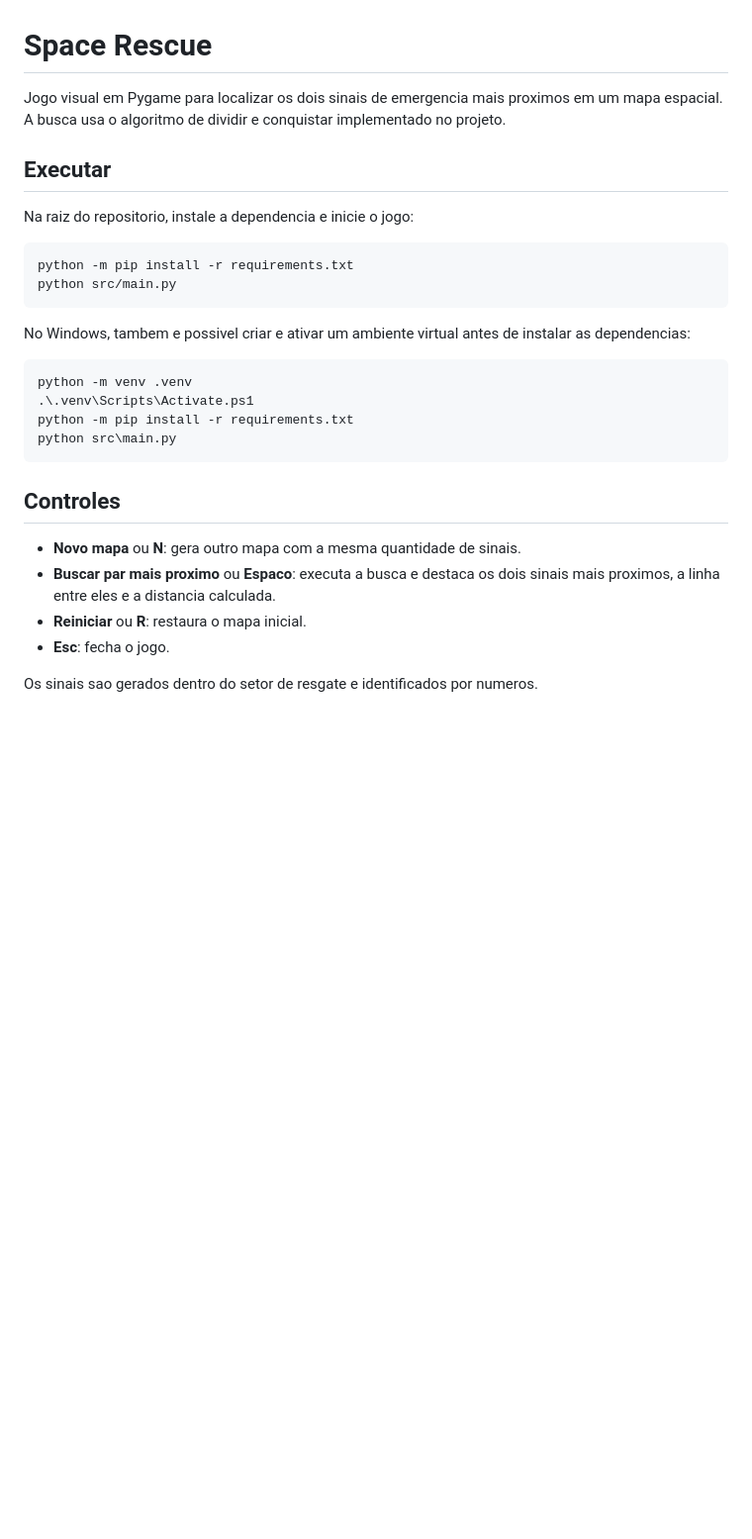
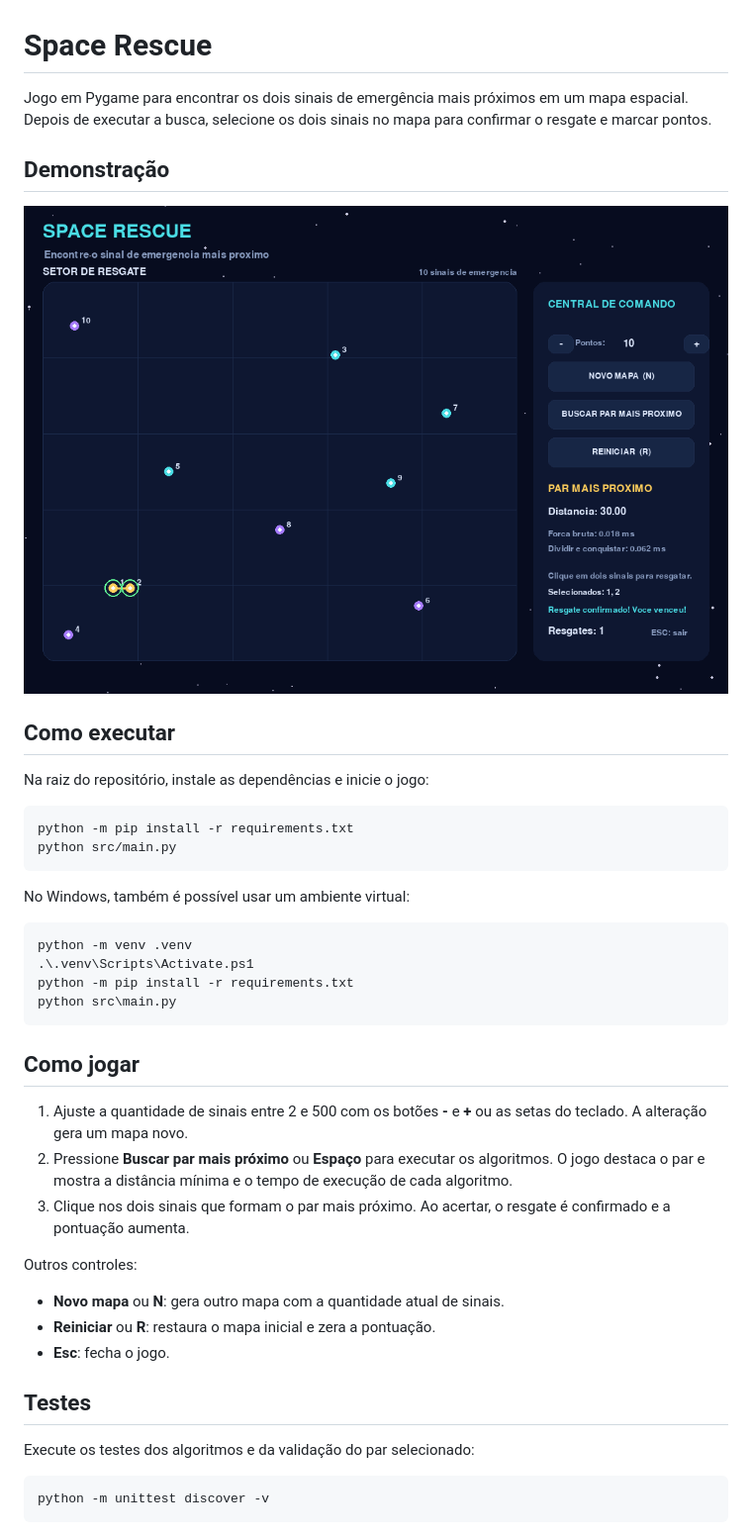
Before and after one commit to projeto-de-algoritmos-2026/G41_Dividir-e-Conquistar_PA-26.2, a Markdown page: README.md, the part around the change. Shown at 99% size. Rendered like a GitHub page; pictures changed too: assets/print.png (added); blank space fills up the shorter version.

Commit message:
docs: add gameplay screenshot and instructions

````diff
--- a/README.md
+++ b/README.md
@@ -1,20 +1,23 @@
 # Space Rescue
 
-Jogo visual em Pygame para localizar os dois sinais de emergencia mais proximos
-em um mapa espacial. A busca usa o algoritmo de dividir e conquistar
-implementado no projeto.
+Jogo em Pygame para encontrar os dois sinais de emergência mais próximos em um
+mapa espacial. Depois de executar a busca, selecione os dois sinais no mapa para
+confirmar o resgate e marcar pontos.
 
-## Executar
+## Demonstração
 
-Na raiz do repositorio, instale a dependencia e inicie o jogo:
+![Space Rescue: busca pelo par mais próximo e resgate concluído](assets/print.png)
+
+## Como executar
+
+Na raiz do repositório, instale as dependências e inicie o jogo:
 
 ```bash
 python -m pip install -r requirements.txt
 python src/main.py
 ```
 
-No Windows, tambem e possivel criar e ativar um ambiente virtual antes de
-instalar as dependencias:
+No Windows, também é possível usar um ambiente virtual:
 
 ```powershell
 python -m venv .venv
@@ -23,12 +26,26 @@ python -m pip install -r requirements.txt
 python src\main.py
 ```
 
-## Controles
+## Como jogar
 
-- **Novo mapa** ou **N**: gera outro mapa com a mesma quantidade de sinais.
-- **Buscar par mais proximo** ou **Espaco**: executa a busca e destaca os dois
-  sinais mais proximos, a linha entre eles e a distancia calculada.
-- **Reiniciar** ou **R**: restaura o mapa inicial.
+1. Ajuste a quantidade de sinais entre 2 e 500 com os botões **-** e **+** ou
+   as setas do teclado. A alteração gera um mapa novo.
+2. Pressione **Buscar par mais próximo** ou **Espaço** para executar os
+   algoritmos. O jogo destaca o par e mostra a distância mínima e o tempo de
+   execução de cada algoritmo.
+3. Clique nos dois sinais que formam o par mais próximo. Ao acertar, o resgate é
+   confirmado e a pontuação aumenta.
+
+Outros controles:
+
+- **Novo mapa** ou **N**: gera outro mapa com a quantidade atual de sinais.
+- **Reiniciar** ou **R**: restaura o mapa inicial e zera a pontuação.
 - **Esc**: fecha o jogo.
 
-Os sinais sao gerados dentro do setor de resgate e identificados por numeros.
+## Testes
+
+Execute os testes dos algoritmos e da validação do par selecionado:
+
+```bash
+python -m unittest discover -v
+```
````
Also changed, not shown: 1 other file.
